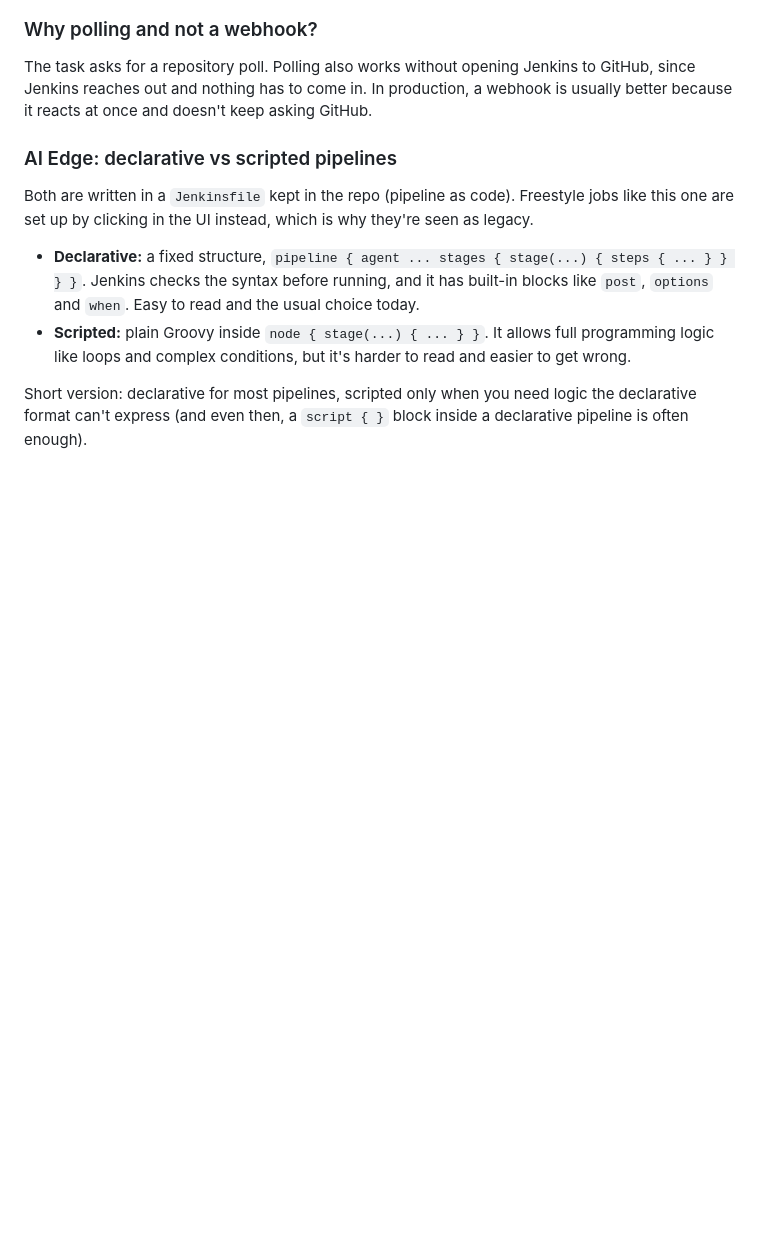
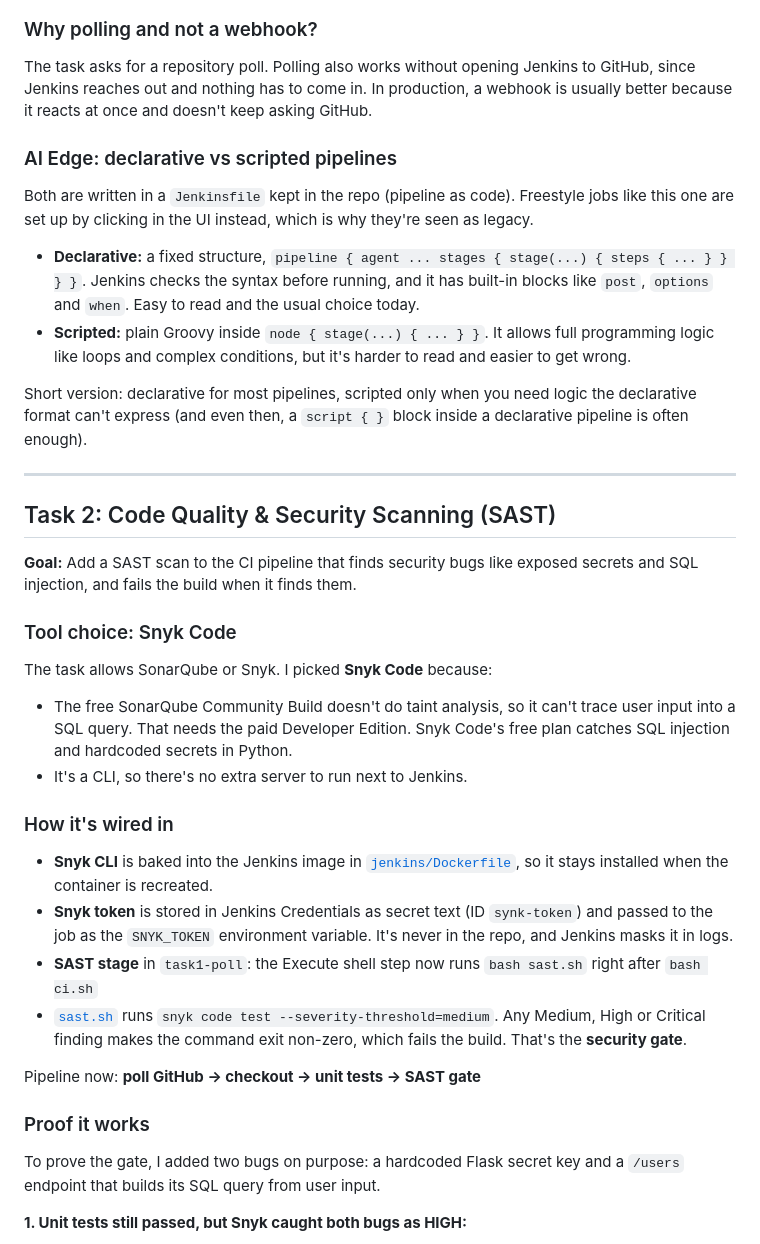
Before and after one commit to arsalqazi3/Barakah-DevOps-Internship, a Markdown page: README.md, the part around one of its changes. Drawn GitHub-style; blank space fills up the shorter version.

Commit message:
Task 2: README, screenshots, updated job config

```diff
--- a/README.md
+++ b/README.md
@@ -86,3 +87,32 @@ Both are written in a `Jenkinsfile` kept in the repo (pipeline as code). Freesty
 - **Scripted:** plain Groovy inside `node { stage(...) { ... } }`. It allows full programming logic like loops and complex conditions, but it's harder to read and easier to get wrong.
 
 Short version: declarative for most pipelines, scripted only when you need logic the declarative format can't express (and even then, a `script { }` block inside a declarative pipeline is often enough).
+
+---
+
+## Task 2: Code Quality & Security Scanning (SAST)
+
+**Goal:** Add a SAST scan to the CI pipeline that finds security bugs like exposed secrets and SQL injection, and fails the build when it finds them.
+
+### Tool choice: Snyk Code
+
+The task allows SonarQube or Snyk. I picked **Snyk Code** because:
+
+- The free SonarQube Community Build doesn't do taint analysis, so it can't trace user input into a SQL query. That needs the paid Developer Edition. Snyk Code's free plan catches SQL injection and hardcoded secrets in Python.
+- It's a CLI, so there's no extra server to run next to Jenkins.
+
+### How it's wired in
+
+- **Snyk CLI** is baked into the Jenkins image in [`jenkins/Dockerfile`](jenkins/Dockerfile), so it stays installed when the container is recreated.
+- **Snyk token** is stored in Jenkins Credentials as secret text (ID `synk-token`) and passed to the job as the `SNYK_TOKEN` environment variable. It's never in the repo, and Jenkins masks it in logs.
+- **SAST stage** in `task1-poll`: the Execute shell step now runs `bash sast.sh` right after `bash ci.sh`
+- [`sast.sh`](sast.sh) runs `snyk code test --severity-threshold=medium`. Any Medium, High or Critical finding makes the command exit non-zero, which fails the build. That's the **security gate**.
+
+Pipeline now: **poll GitHub → checkout → unit tests → SAST gate**
+
+### Proof it works
+
+To prove the gate, I added two bugs on purpose: a hardcoded Flask secret key and a `/users` endpoint that builds its SQL query from user input.
+
+**1. Unit tests still passed, but Snyk caught both bugs as HIGH:**
+
```
Also changed, not shown: other parts of README.md (+51 -0 lines), docs/task-2/01-sast-findings.png (added), docs/task-2/02-sast-failed-summary.png (added), docs/task-2/03-sast-passed.png (added), docs/task-2/04-build-history.png (added), 1 other file.
